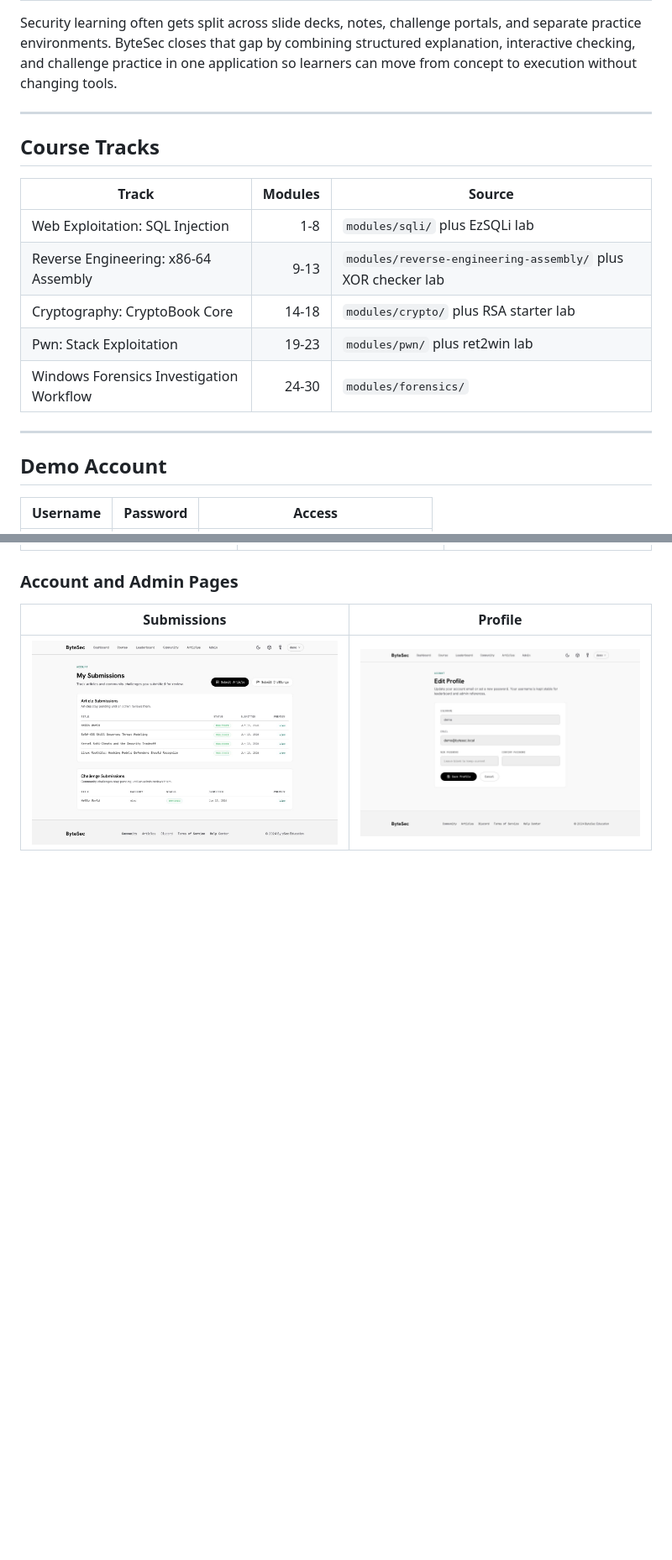
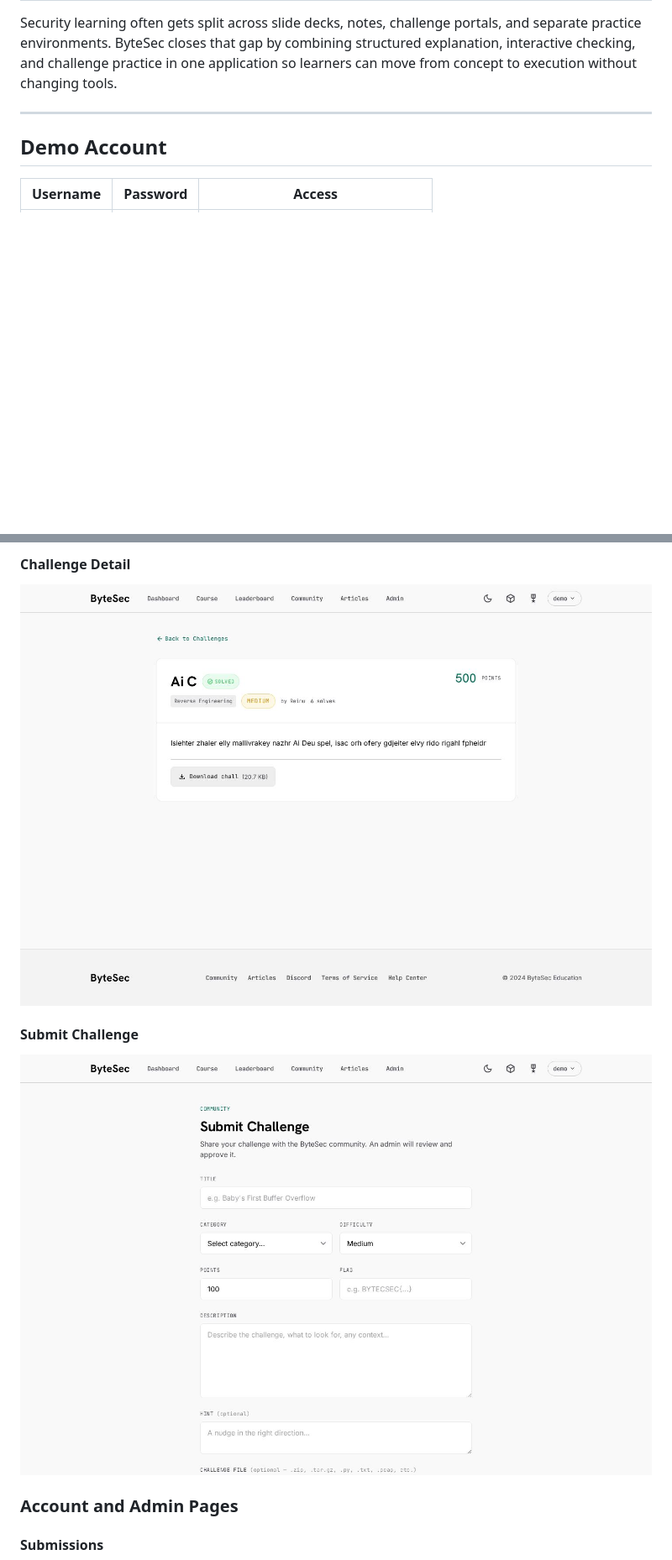
Before and after one commit to MoreMorePwn/ByteSec, a Markdown page: README.md, 2 parts joined by grey strips. Shown at 84% size. Drawn GitHub-style; blank space fills up the shorter version.

```diff
--- a/README.md
+++ b/README.md
@@ -46,18 +46,6 @@ Security learning often gets split across slide decks, notes, challenge portals,
 
 ---
 
-## Course Tracks
-
-| Track | Modules | Source |
-| --- | ---: | --- |
-| Web Exploitation: SQL Injection | 1-8 | `modules/sqli/` plus EzSQLi lab |
-| Reverse Engineering: x86-64 Assembly | 9-13 | `modules/reverse-engineering-assembly/` plus XOR checker lab |
-| Cryptography: CryptoBook Core | 14-18 | `modules/crypto/` plus RSA starter lab |
-| Pwn: Stack Exploitation | 19-23 | `modules/pwn/` plus ret2win lab |
-| Windows Forensics Investigation Workflow | 24-30 | `modules/forensics/` |
-
----
-
 ## Demo Account
 
 | Username | Password | Access |
@@ -102,7 +131,12 @@ The gallery below was captured with Playwright using [`demo/capture_readme_scree
+#### Challenge Detail
+
+<img src="docs/screenshots/community-detail.jpg" alt="Community challenge detail page" width="100%">
+
+#### Submit Challenge
+
+<img src="docs/screenshots/community-submit.jpg" alt="Community challenge submission page" width="100%">
 
 ### Account and Admin Pages
 
-| Submissions | Profile |
-| --- | --- |
-| <img src="docs/screenshots/submissions.jpg" alt="Submissions page" width="100%"> | <img src="docs/screenshots/profile.jpg" alt="Profile page" width="100%"> |
+#### Submissions
 
```
Also changed, not shown: other parts of README.md (+76 -27 lines).
